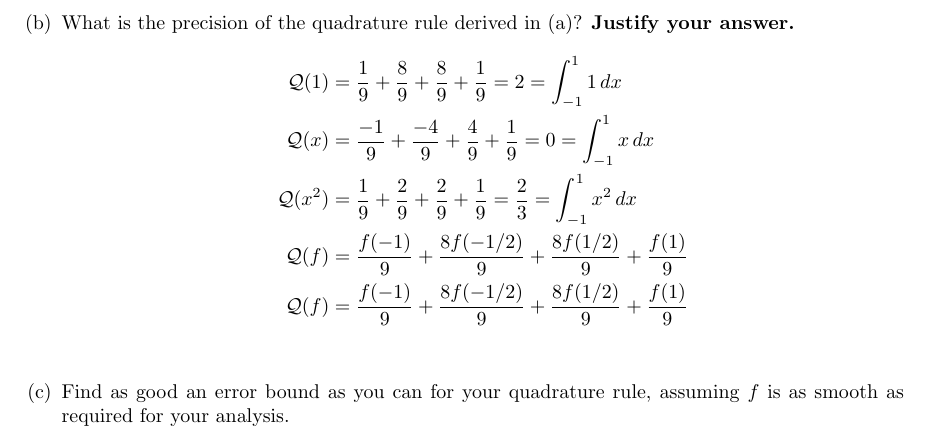
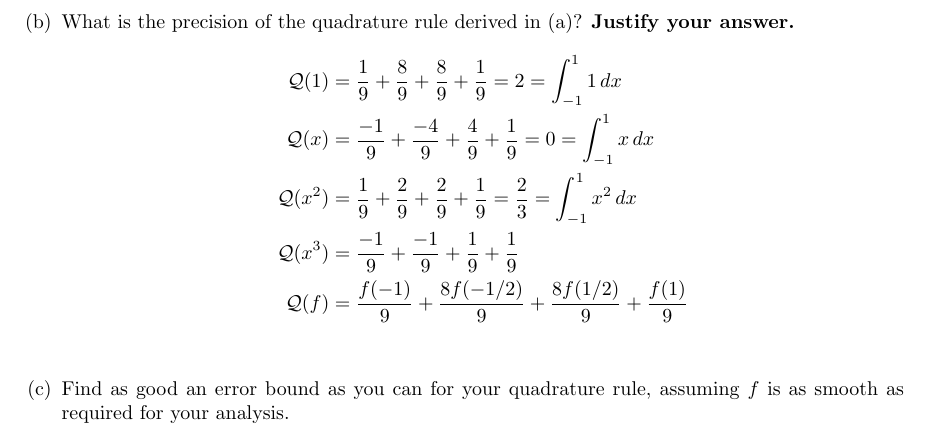
Before and after one commit to poonkeegan/school, a LaTeX document (cscd37/assgn2.tex): part of page 10 of 10, cut so that both start at the same text. Compiled offline with pdfLaTeX.

Commit message:
Mon Mar 12 14:08:19 EDT 2018

```diff
--- a/cscd37/assgn2.tex
+++ b/cscd37/assgn2.tex
@@ -329,7 +329,7 @@ poonkeeg\\
                 \mathcal{Q}(1) &= \frac{1}{9} + \frac{8}{9} + \frac{8}{9} + \frac{1}{9} = 2  = \int_{-1}^{1} 1 \, dx \\
                 \mathcal{Q}(x) &= \frac{-1}{9} + \frac{-4}{9} + \frac{4}{9} + \frac{1}{9} = 0 = \int_{-1}^1 x \, dx\\
                 \mathcal{Q}(x^2) &= \frac{1}{9} + \frac{2}{9} + \frac{2}{9} + \frac{1}{9} = \frac{2}{3} = \int_{-1}^1 x^2\, dx \\
-                \mathcal{Q}(f) &= \frac{f(-1)}{9} + \frac{8f(-1/2)}{9} + \frac{8f(1/2)}{9} + \frac{f(1)}{9} \\
+                \mathcal{Q}(x^3) &= \frac{-1}{9} + \frac{-1}{9} + \frac{1}{9} + \frac{1}{9} \\
                 \mathcal{Q}(f) &= \frac{f(-1)}{9} + \frac{8f(-1/2)}{9} + \frac{8f(1/2)}{9} + \frac{f(1)}{9} \\
             \end{align*}
             \item Find as good an error bound as you can for your quadrature rule, assuming $f$ is as smooth as required for your analysis.
```
Also changed, not shown: cscd37/assgn2.pdf.
